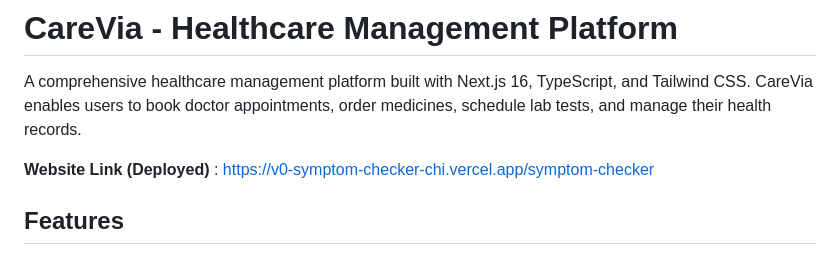
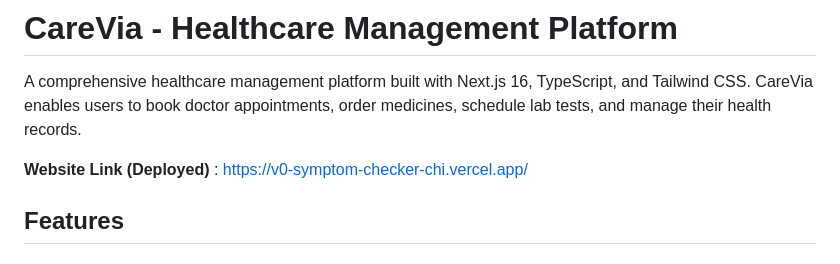
Before and after one commit to starlord2004/Codex_INTELLIGENCESYSTEM, a Markdown page: README.md, the part around the change. Drawn GitHub-style.

```diff
--- a/README.md
+++ b/README.md
@@ -2,7 +2,7 @@
 
 A comprehensive healthcare management platform built with Next.js 16, TypeScript, and Tailwind CSS. CareVia enables users to book doctor appointments, order medicines, schedule lab tests, and manage their health records.
 
-**Website Link (Deployed)** : https://v0-symptom-checker-chi.vercel.app/symptom-checker
+**Website Link (Deployed)** : https://v0-symptom-checker-chi.vercel.app/
 ## Features
 
 ### Doctor Booking System
```
